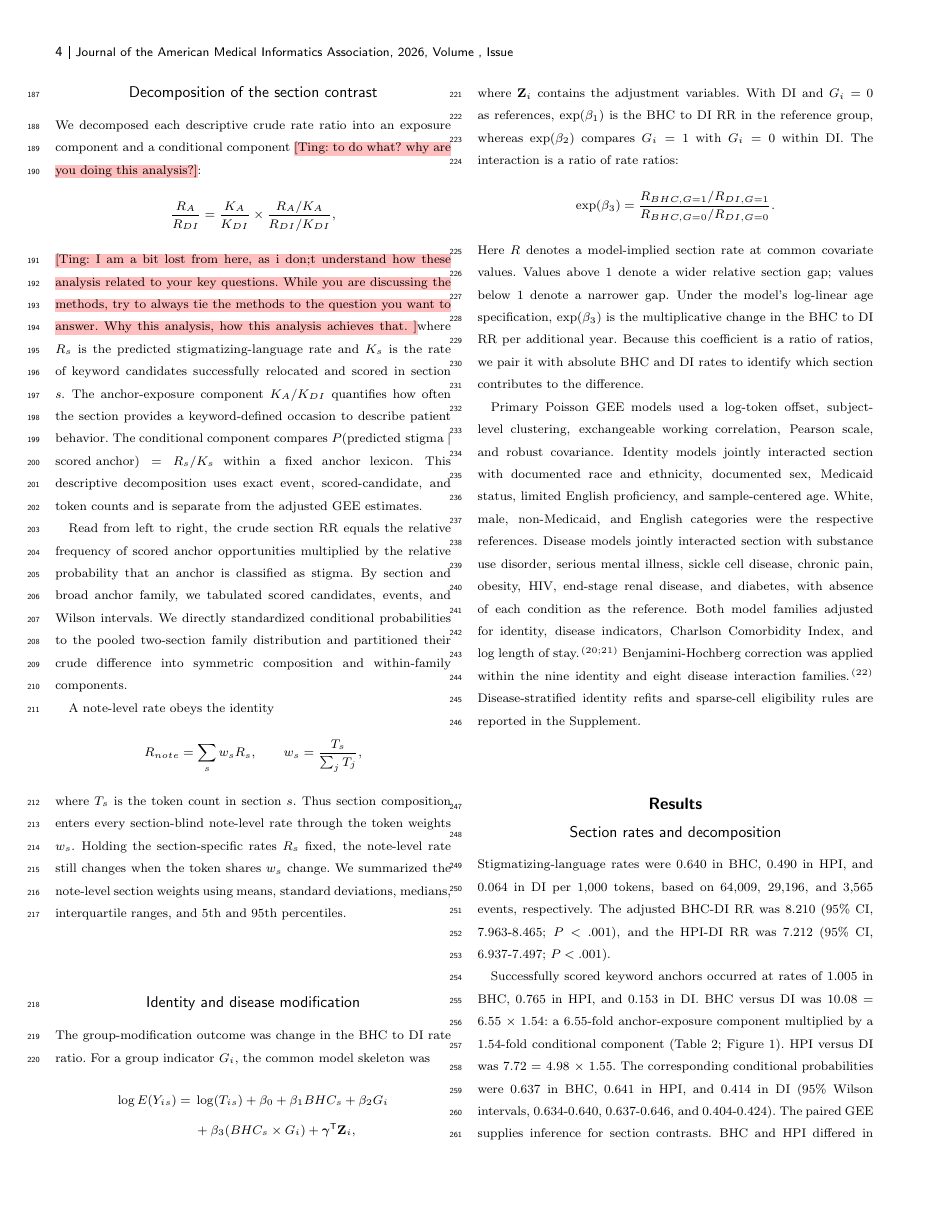
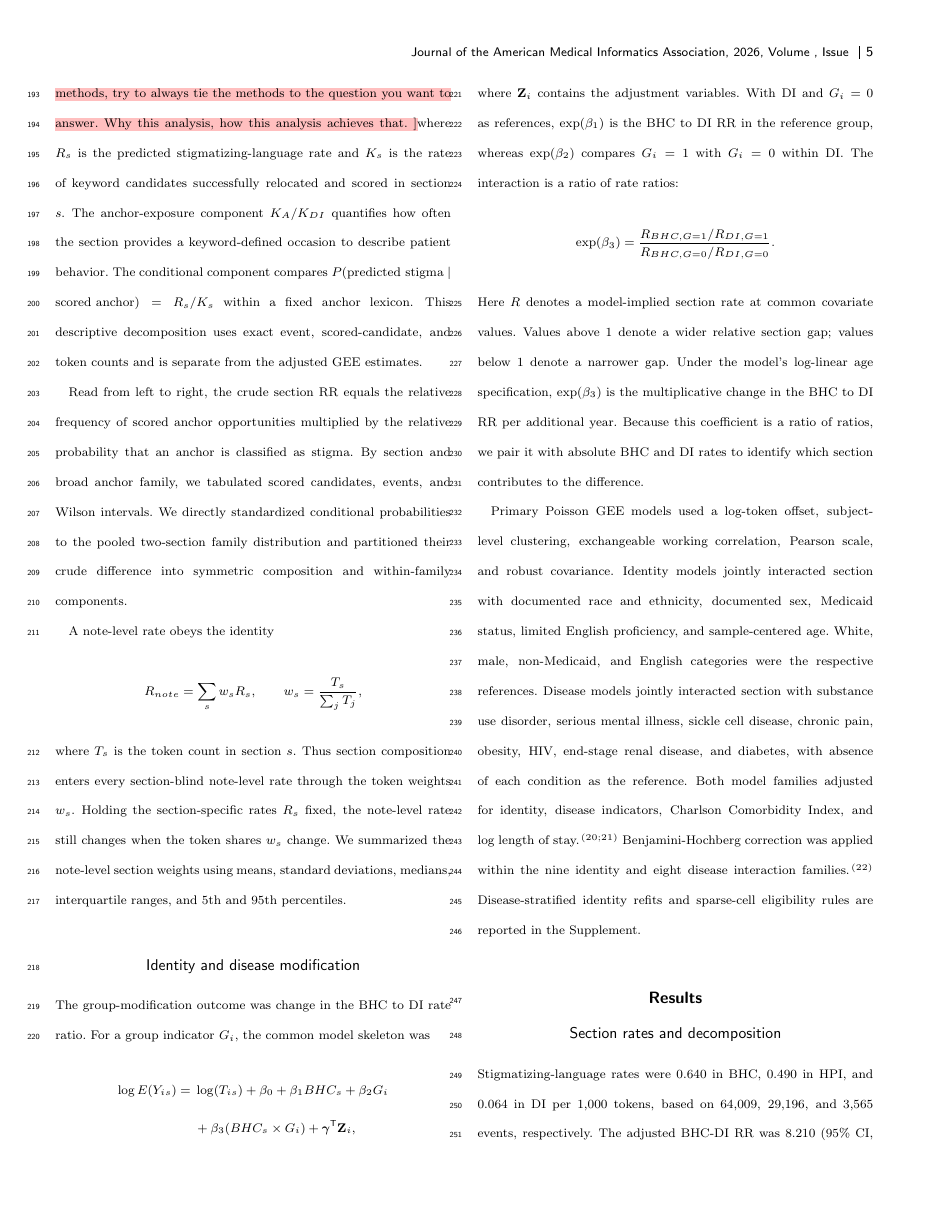
Before and after one commit to chaostheory-Jin/stigmatizing-language-manuscript, a LaTeX thesis (main.tex): page 4 of 10 before the commit and page 5 of 12 after it. Compiled offline with pdfLaTeX; a LaTeX package or settings file that is missing is left out.

Commit message:
Revert spacing test: restore double spacing
Co-Authored-By: Claude Opus 5.5 <noreply@anthropic.com>

```diff
--- a/main.tex
+++ b/main.tex
@@ -15,7 +15,7 @@
 \newcommand{\td}[1]{\sethlcolor{pink}\hl{[Ting: #1]}}
 \newcommand{\hy}[1]{\sethlcolor{yellow}\hl{[HY: #1]}}
 \begin{document}
-\onehalfspacing % TEST: was \doublespacing
+\doublespacing
 \linenumbers
 
 \journaltitle{Journal of the American Medical Informatics Association}
```
